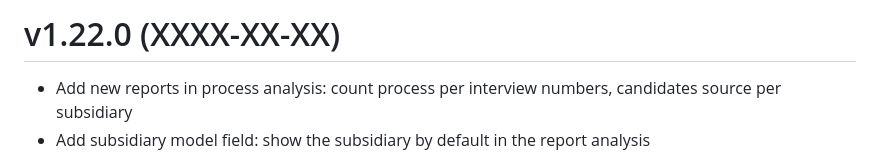
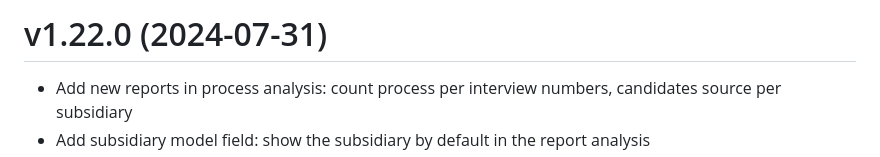
Before and after one commit to enioka-Haute-Couture/pyoupyou, a Markdown page: CHANGELOG.md, the part around the change. Drawn GitHub-style.

Commit message:
Release 1.22.0

```diff
--- a/CHANGELOG.md
+++ b/CHANGELOG.md
@@ -1,4 +1,4 @@
-# v1.22.0 (XXXX-XX-XX)
+# v1.22.0 (2024-07-31)
 - Add new reports in process analysis: count process per interview numbers, candidates source per subsidiary
 - Add subsidiary model field: show the subsidiary by default in the report analysis
 - Allow longer usernames
```
